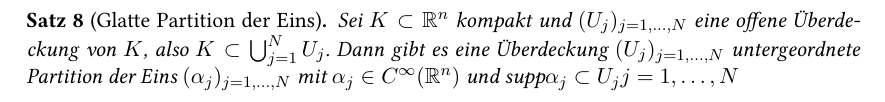
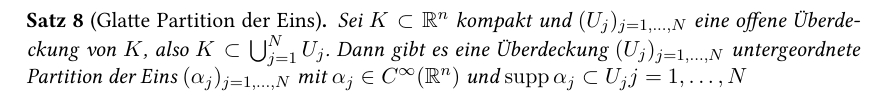
Before and after one commit to krauthex/ana3, a LaTeX document (VL_010217.tex): part of page 4 of 4, cut so that both start at the same text. Compiled offline with XeLaTeX; a LaTeX package or settings file that is missing is left out.

Commit message:
fixed yet another typo

```diff
--- a/VL_010217.tex
+++ b/VL_010217.tex
@@ -139,7 +139,7 @@
 			\end{lem}
 
 		\begin{theorem}[Glatte Partition der Eins]
-			Sei $K \sbs \Rn$ kompakt und $(U_j)_{j=1, \dots, N}$ eine offene Überdeckung von $K$, also $K \sbs \bigcup_{j =1}^{N} U_j$. Dann gibt es eine Überdeckung $(U_j)_{j = 1, \dots, N}$ untergeordnete Partition der Eins $(\alpha_j)_{j = 1, \dots, N}$ mit $\alpha_j \in C^{\infty} (\Rn)$ und $\text{supp} \alpha_j \sbs U_j j = 1, \dots, N$
+			Sei $K \sbs \Rn$ kompakt und $(U_j)_{j=1, \dots, N}$ eine offene Überdeckung von $K$, also $K \sbs \bigcup_{j =1}^{N} U_j$. Dann gibt es eine Überdeckung $(U_j)_{j = 1, \dots, N}$ untergeordnete Partition der Eins $(\alpha_j)_{j = 1, \dots, N}$ mit $\alpha_j \in C^{\infty} (\Rn)$ und $\supp \alpha_j \sbs U_j j = 1, \dots, N$
 		\end{theorem}
 
 \end{document}
```
Also changed, not shown: skript.pdf.
